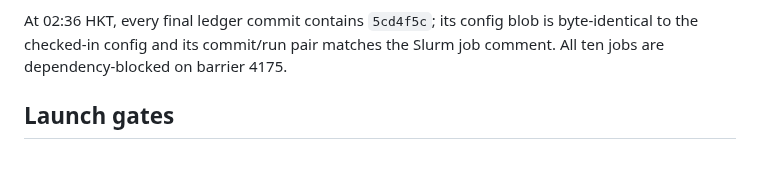
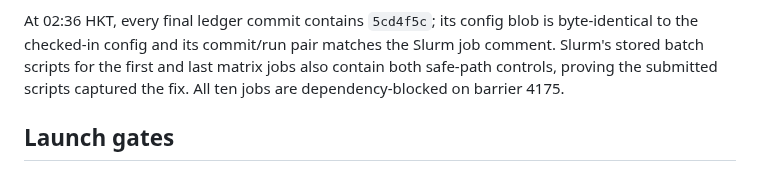
Before and after one commit to Duanyll/opdlens, a Markdown page: docs/experiments/dapo17k-math-round1.md, the part around the change. Drawn GitHub-style.

Commit message:
Record submitted snapshot runner evidence

```diff
--- a/docs/experiments/dapo17k-math-round1.md
+++ b/docs/experiments/dapo17k-math-round1.md
@@ -97,7 +97,9 @@ pass.
 
 At 02:36 HKT, every final ledger commit contains `5cd4f5c`; its config blob is
 byte-identical to the checked-in config and its commit/run pair matches the Slurm
-job comment. All ten jobs are dependency-blocked on barrier 4175.
+job comment. Slurm's stored batch scripts for the first and last matrix jobs also
+contain both safe-path controls, proving the submitted scripts captured the fix.
+All ten jobs are dependency-blocked on barrier 4175.
 
 ## Launch gates
 
```
